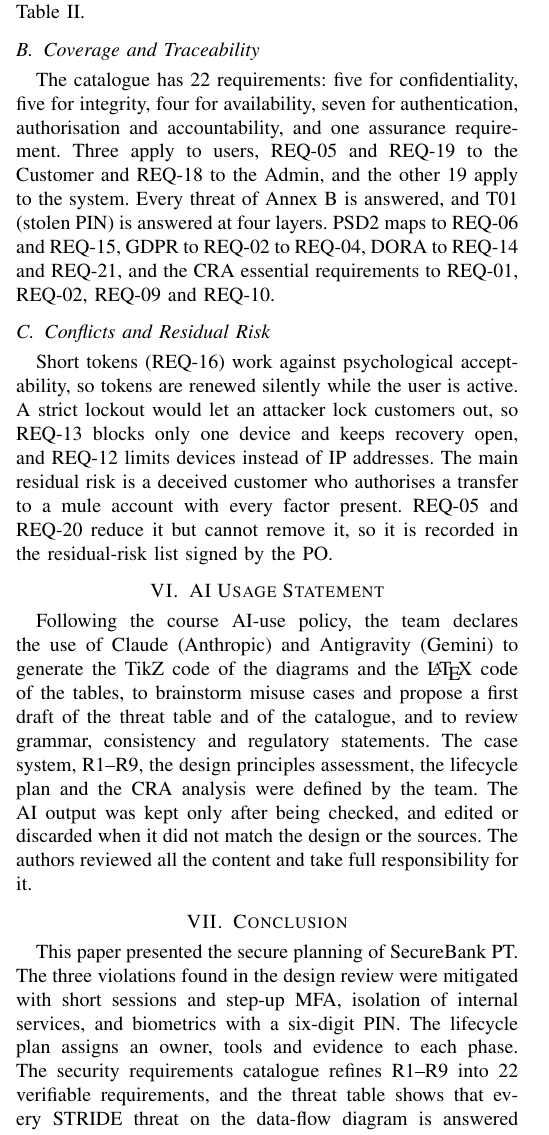
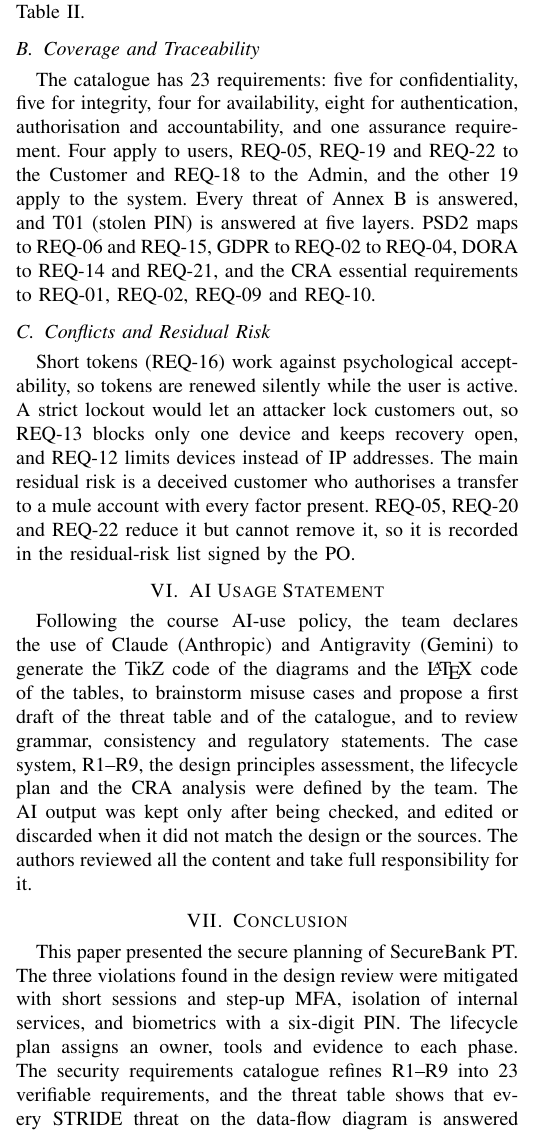
Before and after one commit to rafaelfelicianoS/SR, a LaTeX paper (paper/main.tex, which reads paper/sections/section5.tex, paper/sections/section7.tex): part of one column of page 5 of 8, cut so that both start at the same text. Compiled offline with pdfLaTeX; a missing font is replaced by an installed copy or a similar font; a LaTeX package or settings file that is missing is left out.

Commit message:
New requirement

```diff
--- a/paper/sections/section5.tex
+++ b/paper/sections/section5.tex
@@ -25,12 +25,12 @@ and the verification uses the tools of Table~\ref{tab:lifecycle}.
 
 \subsection{Coverage and Traceability}
 
-The catalogue has 22 requirements: five for confidentiality, five for
-integrity, four for availability, seven for authentication,
-authorisation and accountability, and one assurance requirement. Three
-apply to users, \mbox{REQ-05} and \mbox{REQ-19} to the Customer and \mbox{REQ-18} to the
+The catalogue has 23 requirements: five for confidentiality, five for
+integrity, four for availability, eight for authentication,
+authorisation and accountability, and one assurance requirement. Four
+apply to users, \mbox{REQ-05}, \mbox{REQ-19} and \mbox{REQ-22} to the Customer and \mbox{REQ-18} to the
 Admin, and the other 19 apply to the system. Every threat of Annex~B is
-answered, and T01 (stolen \ac{PIN}) is answered at four layers. \ac{PSD2} maps to \mbox{REQ-06} and \mbox{REQ-15}, \ac{GDPR} to \mbox{REQ-02} to
+answered, and T01 (stolen \ac{PIN}) is answered at five layers. \ac{PSD2} maps to \mbox{REQ-06} and \mbox{REQ-15}, \ac{GDPR} to \mbox{REQ-02} to
 \mbox{REQ-04}, \ac{DORA} to \mbox{REQ-14} and \mbox{REQ-21}, and the \ac{CRA} essential
 requirements to \mbox{REQ-01}, \mbox{REQ-02}, \mbox{REQ-09} and \mbox{REQ-10}.
 
@@ -41,6 +41,6 @@ are renewed silently while the user is active. A strict lockout would let
 an attacker lock customers out, so \mbox{REQ-13} blocks only one device and
 keeps recovery open, and \mbox{REQ-12} limits devices instead of IP addresses.
 The main residual risk is a deceived customer who authorises a transfer
-to a mule account with every factor present. \mbox{REQ-05} and \mbox{REQ-20} reduce it
+to a mule account with every factor present. \mbox{REQ-05}, \mbox{REQ-20} and \mbox{REQ-22} reduce it
 but cannot remove it, so it is recorded in the residual-risk list signed
 by the PO.
--- a/paper/sections/section7.tex
+++ b/paper/sections/section7.tex
@@ -6,7 +6,7 @@ violations found in the design review were mitigated with short sessions
 and step-up \ac{MFA}, isolation of internal services, and biometrics with
 a six-digit \ac{PIN}. The lifecycle plan assigns an owner, tools and
 evidence to each phase. The security requirements catalogue refines
-R1--R9 into 22 verifiable requirements, and the threat table shows that
+R1--R9 into 23 verifiable requirements, and the threat table shows that
 every \ac{STRIDE} threat on the data-flow diagram is answered by at least
 one of them. Under the \ac{CRA}, the bank must already report
 exploited vulnerabilities, and releases from December~2027 must meet
```
Also changed, not shown: paper/main.tex (+1 -1 lines), paper/sections/annexes.tex (+7 -7 lines), paper/sections/section4.tex (+2 -1 lines).
